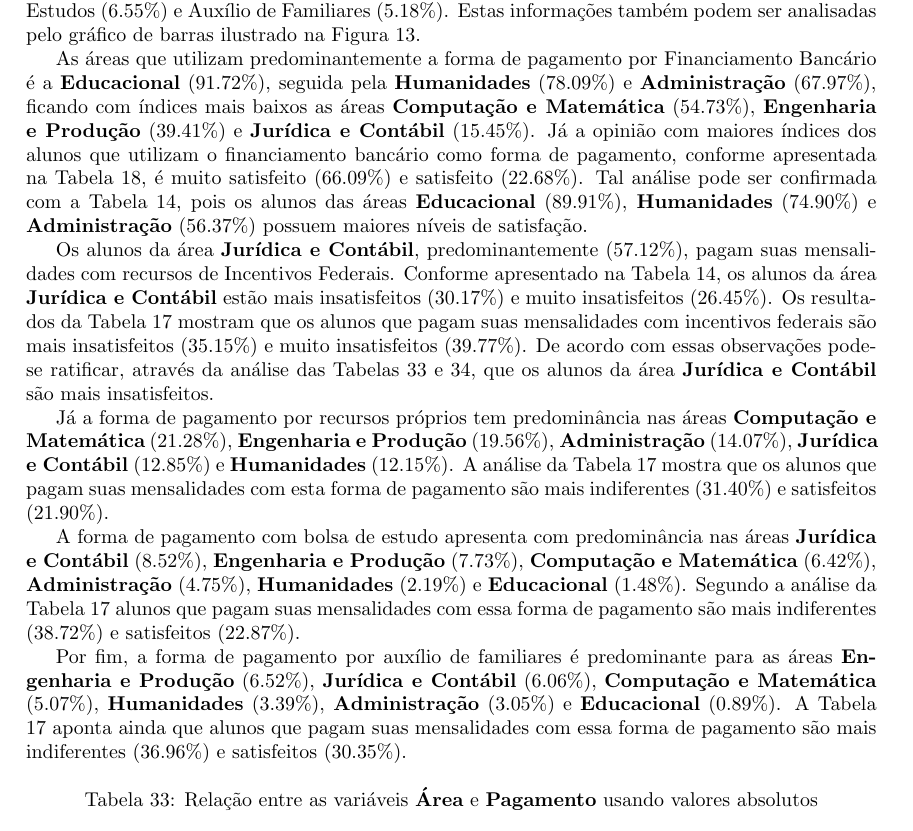
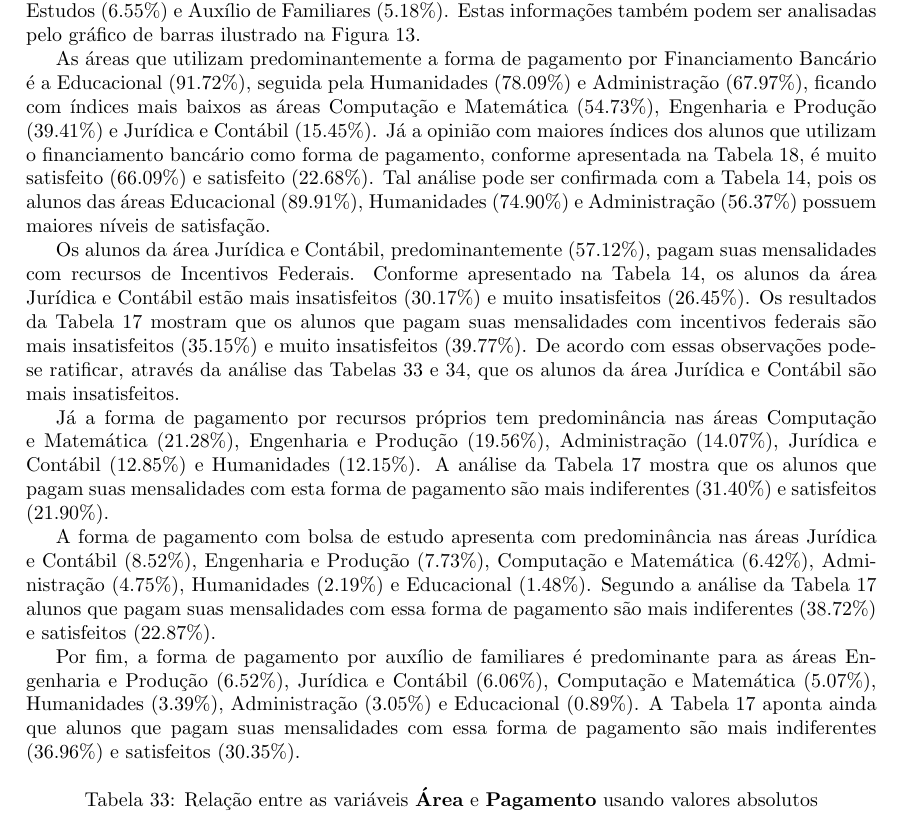
Before and after one commit to alysondeives/INE6006, a LaTeX document (main.tex): part of page 23 of 25, cut so that both start at the same text. Compiled offline with pdfLaTeX.

Commit message:
Ajustes nas formatações do texto

```diff
--- a/main.tex
+++ b/main.tex
@@ -1099,26 +1099,26 @@ Analisando as Tabelas \ref{table:area-pag-abs} e \ref{table:area-pag-rel} pode-s
 (43.94\%), seguida por incentivos federais (29.11\%) e Recursos Próprios (15.22\%), ficando com os menores índices as Bolsas de Estudos (6.55\%) e Auxílio de Familiares (5.18\%). Estas informações
 também podem ser analisadas pelo gráfico de barras ilustrado na Figura \ref{fig:q20b}.
 
-As áreas que utilizam predominantemente a forma de pagamento por Financiamento Bancário é a \textbf{Educacional} (91.72\%), seguida pela \textbf{Humanidades} (78.09\%) e \textbf{Administração}
-(67.97\%), ficando com índices mais baixos as áreas \textbf{Computação e Matemática} (54.73\%), \textbf{Engenharia e Produção} (39.41\%) e \textbf{Jurídica e Contábil} (15.45\%). Já a opinião com
+As áreas que utilizam predominantemente a forma de pagamento por Financiamento Bancário é a Educacional (91.72\%), seguida pela Humanidades (78.09\%) e Administração
+(67.97\%), ficando com índices mais baixos as áreas Computação e Matemática (54.73\%), Engenharia e Produção (39.41\%) e Jurídica e Contábil (15.45\%). Já a opinião com
 maiores índices dos alunos que utilizam o financiamento bancário como forma de pagamento, conforme apresentada na Tabela \ref{table: avaliacao por fonte de pagamento-percent}, é muito satisfeito (66.09\%) e satisfeito (22.68\%). Tal análise pode ser confirmada com a Tabela
-\ref{table:opiniao-por-area}, pois os alunos das áreas \textbf{Educacional} (89.91\%), \textbf{Humanidades} (74.90\%) e \textbf{Administração} (56.37\%) possuem maiores níveis de satisfação.
+\ref{table:opiniao-por-area}, pois os alunos das áreas Educacional (89.91\%), Humanidades (74.90\%) e Administração (56.37\%) possuem maiores níveis de satisfação.
 
-Os alunos da área \textbf{Jurídica e Contábil}, predominantemente (57.12\%), pagam suas mensalidades com recursos de Incentivos Federais. Conforme apresentado na Tabela \ref{table:opiniao-por-area}, os alunos da área
-\textbf{Jurídica e Contábil} estão mais insatisfeitos (30.17\%) e muito insatisfeitos (26.45\%). Os resultados da Tabela \ref{table: avaliacao por fonte de pagamento} mostram que os alunos que pagam suas mensalidades com incentivos federais são
+Os alunos da área Jurídica e Contábil, predominantemente (57.12\%), pagam suas mensalidades com recursos de Incentivos Federais. Conforme apresentado na Tabela \ref{table:opiniao-por-area}, os alunos da área
+Jurídica e Contábil estão mais insatisfeitos (30.17\%) e muito insatisfeitos (26.45\%). Os resultados da Tabela \ref{table: avaliacao por fonte de pagamento} mostram que os alunos que pagam suas mensalidades com incentivos federais são
 mais insatisfeitos (35.15\%) e muito insatisfeitos (39.77\%). De acordo com essas observações pode-se ratificar, através da análise das Tabelas \ref{table:area-pag-abs} e \ref{table:area-pag-rel}, que
-os alunos da área \textbf{Jurídica e Contábil} são mais insatisfeitos.
+os alunos da área Jurídica e Contábil são mais insatisfeitos.
 
-Já a forma de pagamento por recursos próprios tem predominância nas áreas \textbf{Computação e Matemática} (21.28\%), \textbf{Engenharia e Produção} (19.56\%), \textbf{Administração} (14.07\%),
-\textbf{Jurídica e Contábil} (12.85\%) e \textbf{Humanidades} (12.15\%). A análise da Tabela \ref{table: avaliacao por fonte de pagamento} mostra que os alunos que pagam suas mensalidades com esta forma de pagamento são mais indiferentes
+Já a forma de pagamento por recursos próprios tem predominância nas áreas Computação e Matemática (21.28\%), Engenharia e Produção (19.56\%), Administração (14.07\%),
+Jurídica e Contábil (12.85\%) e Humanidades (12.15\%). A análise da Tabela \ref{table: avaliacao por fonte de pagamento} mostra que os alunos que pagam suas mensalidades com esta forma de pagamento são mais indiferentes
 (31.40\%) e satisfeitos (21.90\%).
 
-A forma de pagamento com bolsa de estudo apresenta com predominância nas áreas \textbf{Jurídica e Contábil} (8.52\%), \textbf{Engenharia e Produção} (7.73\%), \textbf{Computação e Matemática}
-(6.42\%), \textbf{Administração} (4.75\%), \textbf{Humanidades} (2.19\%) e \textbf{Educacional} (1.48\%). Segundo a análise da Tabela \ref{table: avaliacao por fonte de pagamento} alunos que pagam suas mensalidades com essa forma de pagamento
+A forma de pagamento com bolsa de estudo apresenta com predominância nas áreas Jurídica e Contábil (8.52\%), Engenharia e Produção (7.73\%), Computação e Matemática
+(6.42\%), Administração (4.75\%), Humanidades (2.19\%) e Educacional (1.48\%). Segundo a análise da Tabela \ref{table: avaliacao por fonte de pagamento} alunos que pagam suas mensalidades com essa forma de pagamento
 são mais indiferentes (38.72\%) e satisfeitos (22.87\%).
 
-Por fim, a forma de pagamento por auxílio de familiares é predominante para as áreas \textbf{Engenharia e Produção} (6.52\%), \textbf{Jurídica e Contábil} (6.06\%), \textbf{Computação e Matemática}
-(5.07\%), \textbf{Humanidades} (3.39\%), \textbf{Administração} (3.05\%) e \textbf{Educacional} (0.89\%). A Tabela \ref{table: avaliacao por fonte de pagamento} aponta ainda que alunos que pagam suas mensalidades com essa forma de pagamento são
+Por fim, a forma de pagamento por auxílio de familiares é predominante para as áreas Engenharia e Produção (6.52\%), Jurídica e Contábil (6.06\%), Computação e Matemática
+(5.07\%), Humanidades (3.39\%), Administração (3.05\%) e Educacional (0.89\%). A Tabela \ref{table: avaliacao por fonte de pagamento} aponta ainda que alunos que pagam suas mensalidades com essa forma de pagamento são
 mais indiferentes (36.96\%) e satisfeitos (30.35\%).
 
 
```
